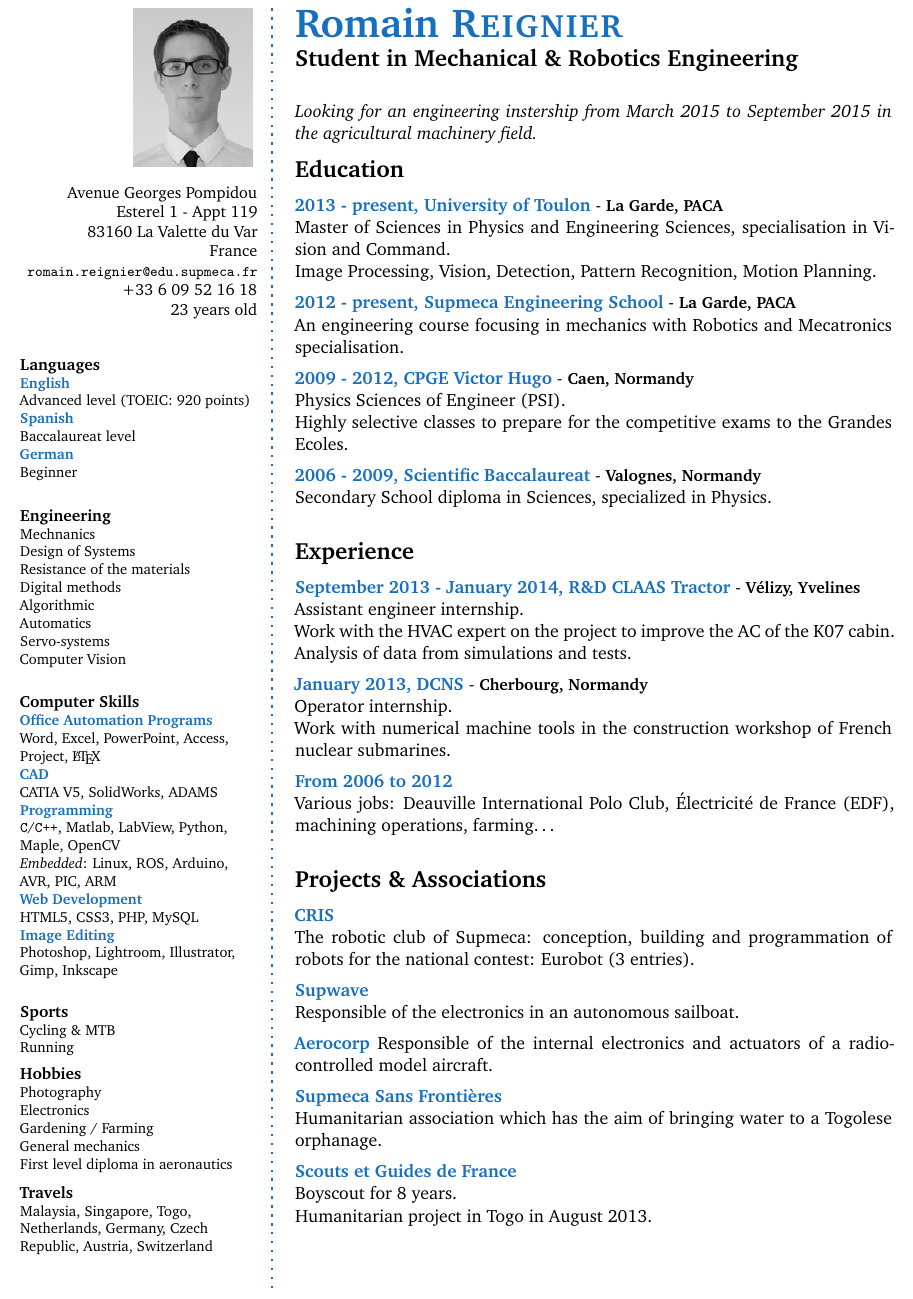
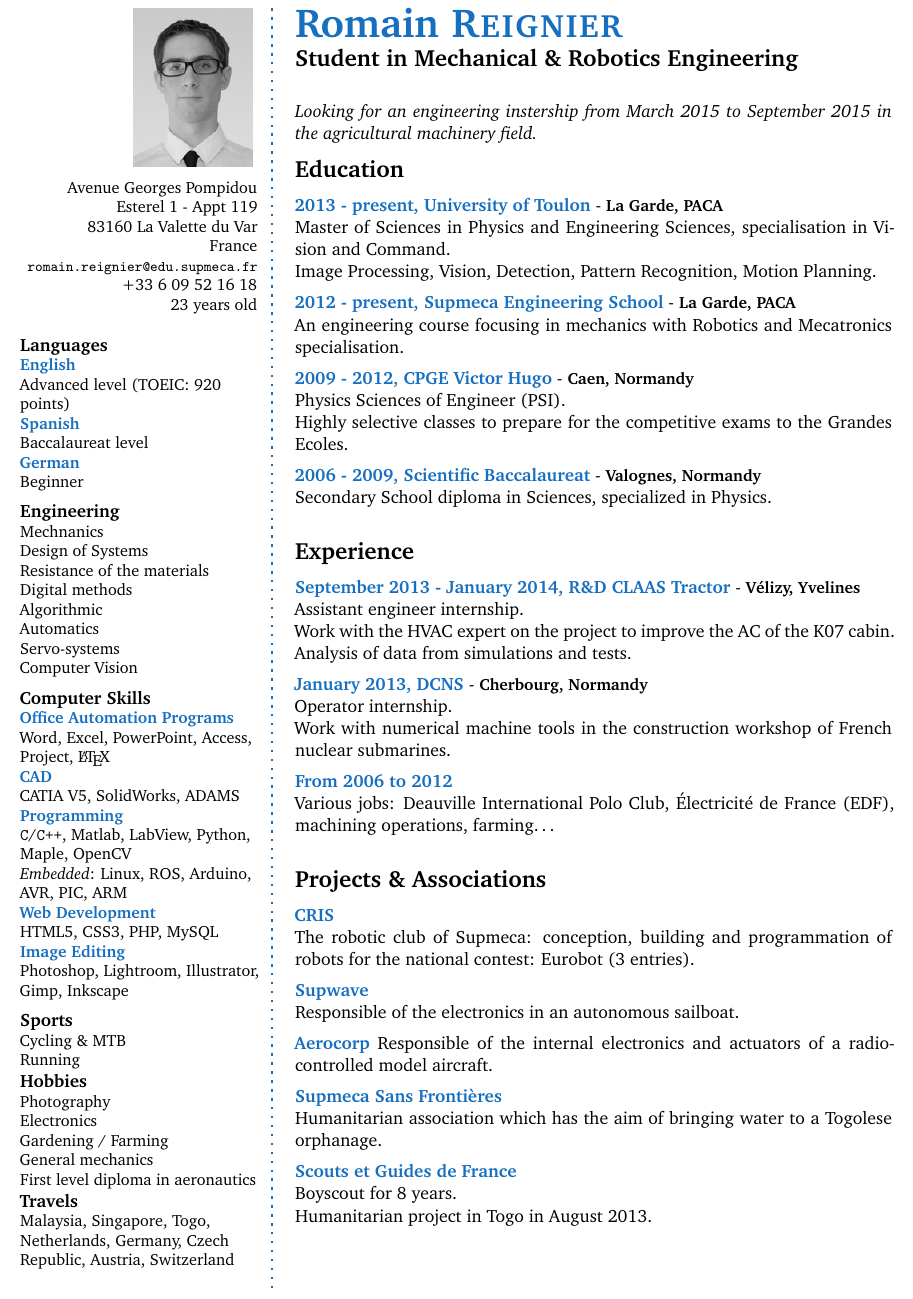
Before and after one commit to romainreignier/cv, a LaTeX CV (CV_EN/cv_EN.tex): part of the page, cut so that both start at the same text. Compiled offline with pdfLaTeX.

Commit message:
EN: Augmentation de la taille de la police de la colonne de gauche

```diff
--- a/CV_EN/cv_EN.tex
+++ b/CV_EN/cv_EN.tex
@@ -86,7 +86,7 @@
 	{{\small\textbf{#1}}\normalsize\normalfont}
 
 \newcommand{\SkillSection}[1]
-	{\small{\textbf{#1\\}}\normalfont\footnotesize}
+	{\normalsize{\textbf{#1\\}}\normalfont\small}%\footnotesize}
 
 \newcommand{\SkillItem}[1]
 	{\textbf{\color{RoyalBlue} #1}\normalfont\\}
@@ -126,7 +126,7 @@ Advanced level (TOEIC: 920 points)\\
 Baccalaureat level\\
 \SkillItem{German}
 Beginner
-\Sep
+\SmallSep
 
 % Engineering
 \SkillSection{Engineering}
@@ -143,7 +143,7 @@ Automatics\\
 Servo-systems\\
 %Communication\\
 Computer Vision
-\Sep
+\SmallSep
 
 % Computer Skills
 \SkillSection{Computer Skills}
@@ -160,16 +160,14 @@ CATIA V5, SolidWorks, ADAMS\\
 HTML5, CSS3, PHP, MySQL\\
 \SkillItem{Image Editing}
 Photoshop, Lightroom, Illustrator, Gimp, Inkscape\\
-% \SkillItem{Others}
-% MS Access, MS Project
-\Sep
+\SmallSep
 
 % Sports
 \SkillSection{Sports}
 Cycling \& MTB\\
 Running\\
 %Swimming
-\SmallSep
+%\SmallSep
 
 % Hobbies
 \SkillSection{Hobbies}
@@ -178,7 +176,7 @@ Electronics\\
 Gardening / Farming\\
 General mechanics\\
 First level diploma in aeronautics
-\SmallSep
+%\SmallSep
 
 % Travels
 \SkillSection{Travels}
```
Also changed, not shown: CV_EN/cv_EN.pdf.
